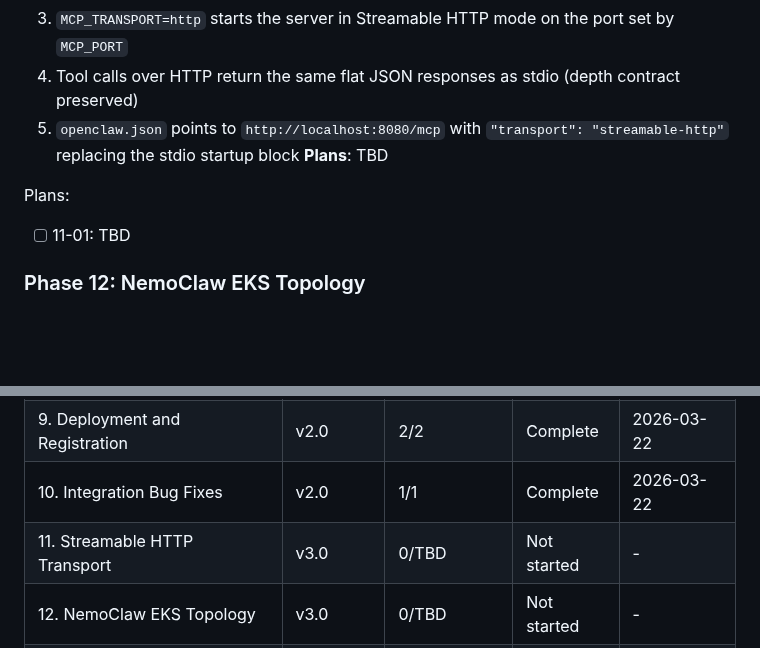
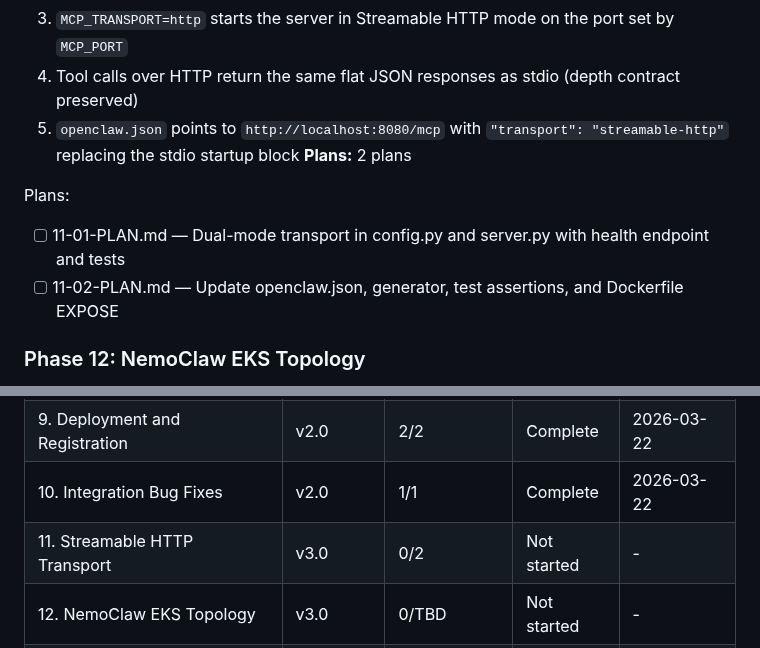
Before and after one commit to weka/wekaappstore, a Markdown page: .planning/ROADMAP.md, 2 parts joined by grey strips. Rendered like a GitHub page; blank space fills up the shorter version.

Commit message:
docs(11): create phase plan — 2 plans, 1 wave

```diff
--- a/.planning/ROADMAP.md
+++ b/.planning/ROADMAP.md
@@ -37,10 +37,11 @@ See MILESTONES.md for full v2.0 summary.
   3. `MCP_TRANSPORT=http` starts the server in Streamable HTTP mode on the port set by `MCP_PORT`
   4. Tool calls over HTTP return the same flat JSON responses as stdio (depth contract preserved)
   5. `openclaw.json` points to `http://localhost:8080/mcp` with `"transport": "streamable-http"` replacing the stdio startup block
-**Plans**: TBD
+**Plans:** 2 plans
 
 Plans:
-- [ ] 11-01: TBD
+- [ ] 11-01-PLAN.md — Dual-mode transport in config.py and server.py with health endpoint and tests
+- [ ] 11-02-PLAN.md — Update openclaw.json, generator, test assertions, and Dockerfile EXPOSE
 
 ### Phase 12: NemoClaw EKS Topology
 **Goal**: NemoClaw/OpenClaw is running and reachable on EKS using the experimental agent-sandbox CRD approach; topology confirmed and documented before any manifests are written
@@ -96,7 +97,7 @@ Plans:
 | 8. SKILL.md, Agent Context, and Cleanup | v2.0 | 3/3 | Complete | 2026-03-22 |
 | 9. Deployment and Registration | v2.0 | 2/2 | Complete | 2026-03-22 |
 | 10. Integration Bug Fixes | v2.0 | 1/1 | Complete | 2026-03-22 |
-| 11. Streamable HTTP Transport | v3.0 | 0/TBD | Not started | - |
+| 11. Streamable HTTP Transport | v3.0 | 0/2 | Not started | - |
 | 12. NemoClaw EKS Topology | v3.0 | 0/TBD | Not started | - |
 | 13. Kubernetes Manifests and Sidecar Wiring | v3.0 | 0/TBD | Not started | - |
 | 14. End-to-End Validation | v3.0 | 0/TBD | Not started | - |
```
Also changed, not shown: 2 other files.
